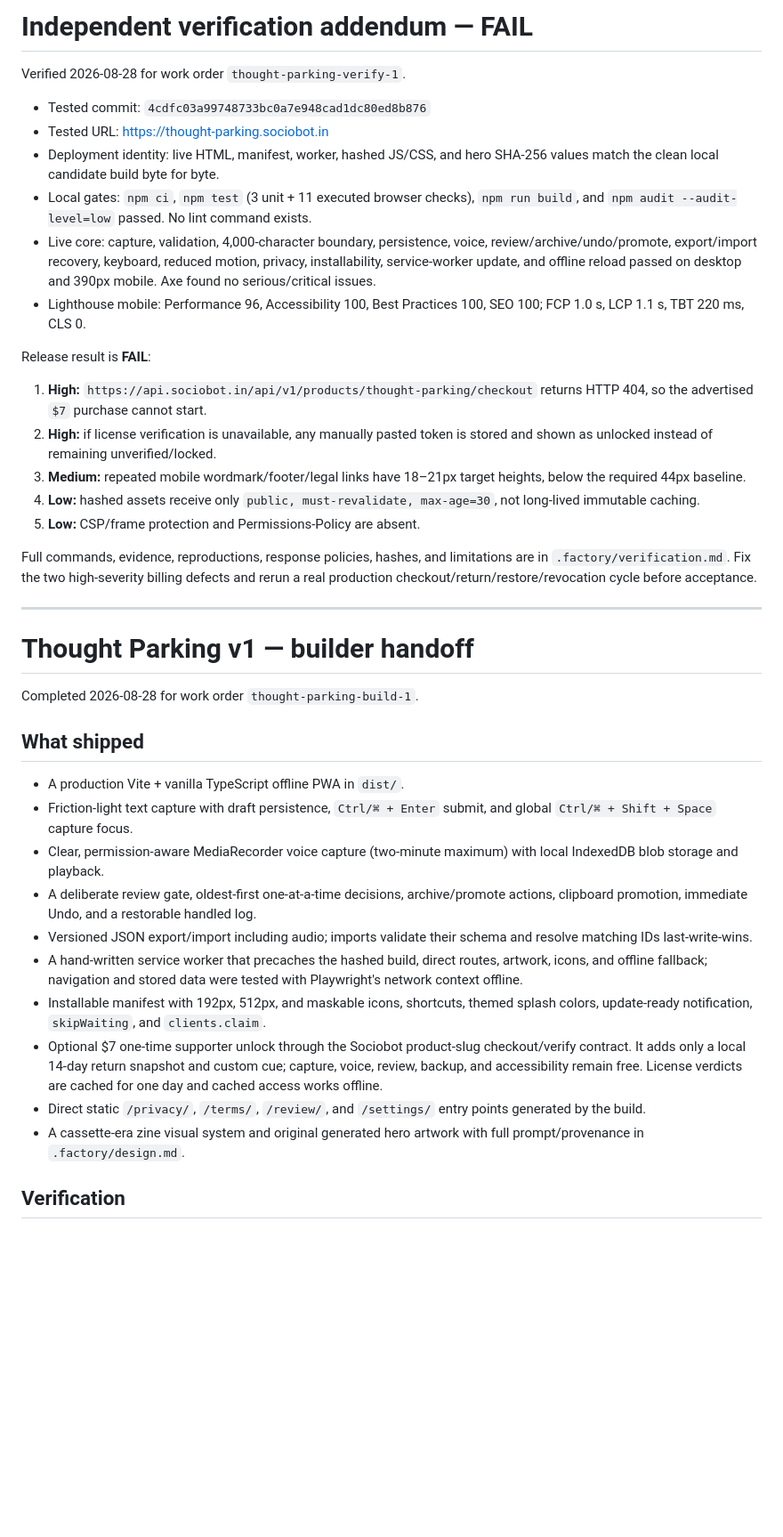
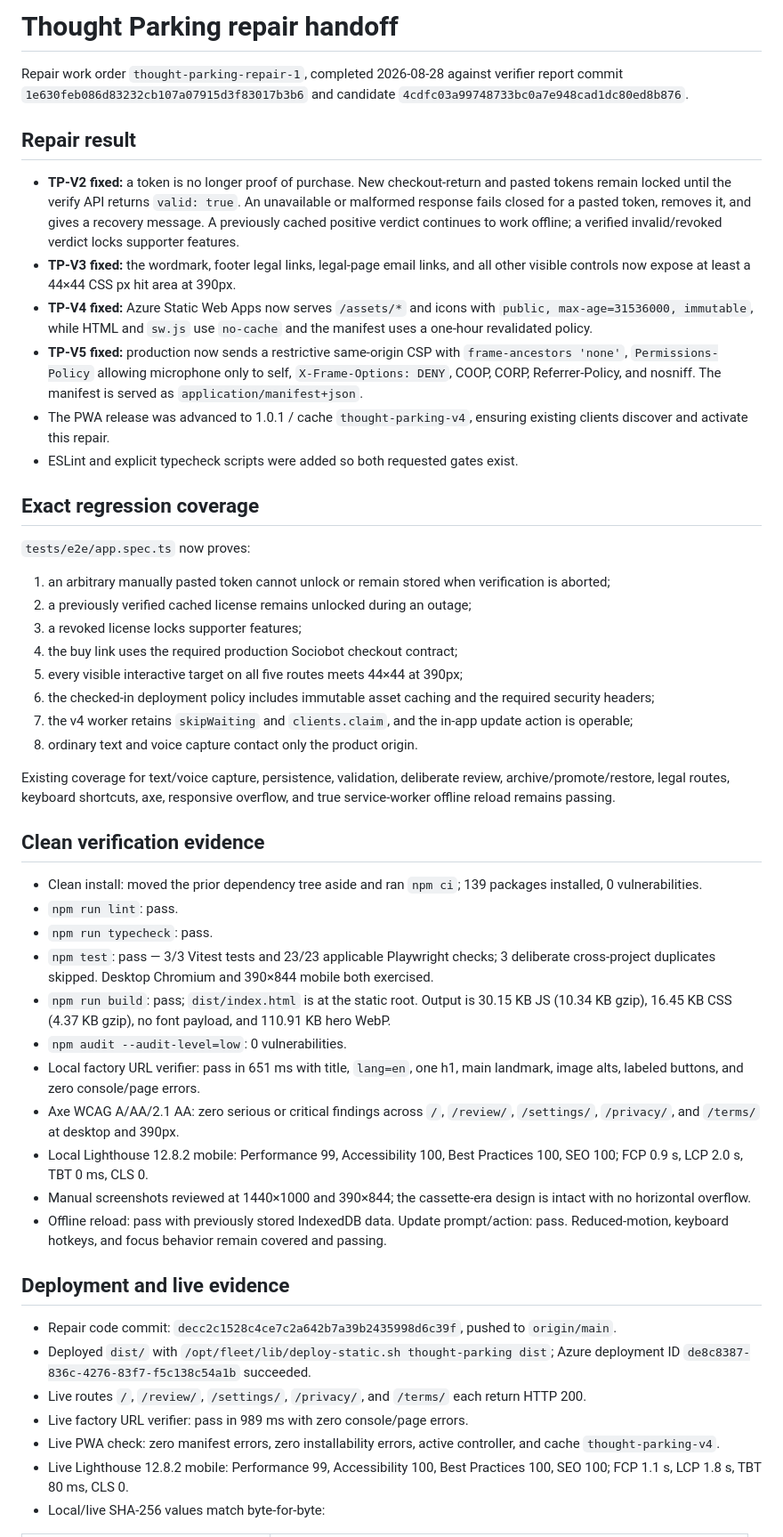
Before and after one commit to B-Divyesh/sf-thought-parking, a Markdown page: .factory/handoff.md, the part around one of its changes. Shown at 89% size. Drawn GitHub-style; blank space fills up the shorter version.

Commit message:
docs: record repair verification evidence

```diff
--- a/.factory/handoff.md
+++ b/.factory/handoff.md
@@ -1,42 +1,52 @@
-# Independent verification addendum — FAIL
+# Thought Parking repair handoff
 
-Verified 2026-08-28 for work order `thought-parking-verify-1`.
+Repair work order `thought-parking-repair-1`, completed 2026-08-28 against verifier report commit `1e630feb086d83232cb107a07915d3f83017b3b6` and candidate `4cdfc03a99748733bc0a7e948cad1dc80ed8b876`.
 
-- Tested commit: `4cdfc03a99748733bc0a7e948cad1dc80ed8b876`
-- Tested URL: <https://thought-parking.sociobot.in>
-- Deployment identity: live HTML, manifest, worker, hashed JS/CSS, and hero SHA-256 values match the clean local candidate build byte for byte.
-- Local gates: `npm ci`, `npm test` (3 unit + 11 executed browser checks), `npm run build`, and `npm audit --audit-level=low` passed. No lint command exists.
-- Live core: capture, validation, 4,000-character boundary, persistence, voice, review/archive/undo/promote, export/import recovery, keyboard, reduced motion, privacy, installability, service-worker update, and offline reload passed on desktop and 390px mobile. Axe found no serious/critical issues.
-- Lighthouse mobile: Performance 96, Accessibility 100, Best Practices 100, SEO 100; FCP 1.0 s, LCP 1.1 s, TBT 220 ms, CLS 0.
+## Repair result
 
-Release result is **FAIL**:
+- **TP-V2 fixed:** a token is no longer proof of purchase. New checkout-return and pasted tokens remain locked until the verify API returns `valid: true`. An unavailable or malformed response fails closed for a pasted token, removes it, and gives a recovery message. A previously cached positive verdict continues to work offline; a verified invalid/revoked verdict locks supporter features.
+- **TP-V3 fixed:** the wordmark, footer legal links, legal-page email links, and all other visible controls now expose at least a 44×44 CSS px hit area at 390px.
+- **TP-V4 fixed:** Azure Static Web Apps now serves `/assets/*` and icons with `public, max-age=31536000, immutable`, while HTML and `sw.js` use `no-cache` and the manifest uses a one-hour revalidated policy.
+- **TP-V5 fixed:** production now sends a restrictive same-origin CSP with `frame-ancestors 'none'`, `Permissions-Policy` allowing microphone only to self, `X-Frame-Options: DENY`, COOP, CORP, Referrer-Policy, and nosniff. The manifest is served as `application/manifest+json`.
+- The PWA release was advanced to 1.0.1 / cache `thought-parking-v4`, ensuring existing clients discover and activate this repair.
+- ESLint and explicit typecheck scripts were added so both requested gates exist.
 
-1. **High:** `https://api.sociobot.in/api/v1/products/thought-parking/checkout` returns HTTP 404, so the advertised `$7` purchase cannot start.
-2. **High:** if license verification is unavailable, any manually pasted token is stored and shown as unlocked instead of remaining unverified/locked.
-3. **Medium:** repeated mobile wordmark/footer/legal links have 18–21px target heights, below the required 44px baseline.
-4. **Low:** hashed assets receive only `public, must-revalidate, max-age=30`, not long-lived immutable caching.
-5. **Low:** CSP/frame protection and Permissions-Policy are absent.
+## Exact regression coverage
 
-Full commands, evidence, reproductions, response policies, hashes, and limitations are in `.factory/verification.md`. Fix the two high-severity billing defects and rerun a real production checkout/return/restore/revocation cycle before acceptance.
+`tests/e2e/app.spec.ts` now proves:
 
----
+1. an arbitrary manually pasted token cannot unlock or remain stored when verification is aborted;
+2. a previously verified cached license remains unlocked during an outage;
+3. a revoked license locks supporter features;
+4. the buy link uses the required production Sociobot checkout contract;
+5. every visible interactive target on all five routes meets 44×44 at 390px;
+6. the checked-in deployment policy includes immutable asset caching and the required security headers;
+7. the v4 worker retains `skipWaiting` and `clients.claim`, and the in-app update action is operable;
+8. ordinary text and voice capture contact only the product origin.
 
-# Thought Parking v1 — builder handoff
+Existing coverage for text/voice capture, persistence, validation, deliberate review, archive/promote/restore, legal routes, keyboard shortcuts, axe, responsive overflow, and true service-worker offline reload remains passing.
 
-Completed 2026-08-28 for work order `thought-parking-build-1`.
+## Clean verification evidence
 
-## What shipped
+- Clean install: moved the prior dependency tree aside and ran `npm ci`; 139 packages installed, 0 vulnerabilities.
+- `npm run lint`: pass.
+- `npm run typecheck`: pass.
+- `npm test`: pass — 3/3 Vitest tests and 23/23 applicable Playwright checks; 3 deliberate cross-project duplicates skipped. Desktop Chromium and 390×844 mobile both exercised.
+- `npm run build`: pass; `dist/index.html` is at the static root. Output is 30.15 KB JS (10.34 KB gzip), 16.45 KB CSS (4.37 KB gzip), no font payload, and 110.91 KB hero WebP.
+- `npm audit --audit-level=low`: 0 vulnerabilities.
+- Local factory URL verifier: pass in 651 ms with title, `lang=en`, one h1, main landmark, image alts, labeled buttons, and zero console/page errors.
+- Axe WCAG A/AA/2.1 AA: zero serious or critical findings across `/`, `/review/`, `/settings/`, `/privacy/`, and `/terms/` at desktop and 390px.
+- Local Lighthouse 12.8.2 mobile: Performance 99, Accessibility 100, Best Practices 100, SEO 100; FCP 0.9 s, LCP 2.0 s, TBT 0 ms, CLS 0.
+- Manual screenshots reviewed at 1440×1000 and 390×844; the cassette-era design is intact with no horizontal overflow.
+- Offline reload: pass with previously stored IndexedDB data. Update prompt/action: pass. Reduced-motion, keyboard hotkeys, and focus behavior remain covered and passing.
 
-- A production Vite + vanilla TypeScript offline PWA in `dist/`.
-- Friction-light text capture with draft persistence, `Ctrl/⌘ + Enter` submit, and global `Ctrl/⌘ + Shift + Space` capture focus.
-- Clear, permission-aware MediaRecorder voice capture (two-minute maximum) with local IndexedDB blob storage and playback.
-- A deliberate review gate, oldest-first one-at-a-time decisions, archive/promote actions, clipboard promotion, immediate Undo, and a restorable handled log.
-- Versioned JSON export/import including audio; imports validate their schema and resolve matching IDs last-write-wins.
-- A hand-written service worker that precaches the hashed build, direct routes, artwork, icons, and offline fallback; navigation and stored data were tested with Playwright's network context offline.
-- Installable manifest with 192px, 512px, and maskable icons, shortcuts, themed splash colors, update-ready notification, `skipWaiting`, and `clients.claim`.
-- Optional $7 one-time supporter unlock through the Sociobot product-slug checkout/verify contract. It adds only a local 14-day return snapshot and custom cue; capture, voice, review, backup, and accessibility remain free. License verdicts are cached for one day and cached access works offline.
-- Direct static `/privacy/`, `/terms/`, `/review/`, and `/settings/` entry points generated by the build.
-- A cassette-era zine visual system and original generated hero artwork with full prompt/provenance in `.factory/design.md`.
+## Deployment and live evidence
 
-## Verification
+- Repair code commit: `decc2c1528c4ce7c2a642b7a39b2435998d6c39f`, pushed to `origin/main`.
+- Deployed `dist/` with `/opt/fleet/lib/deploy-static.sh thought-parking dist`; Azure deployment ID `de8c8387-836c-4276-83f7-f5c138c54a1b` succeeded.
+- Live routes `/`, `/review/`, `/settings/`, `/privacy/`, and `/terms/` each return HTTP 200.
+- Live factory URL verifier: pass in 989 ms with zero console/page errors.
+- Live PWA check: zero manifest errors, zero installability errors, active controller, and cache `thought-parking-v4`.
+- Live Lighthouse 12.8.2 mobile: Performance 99, Accessibility 100, Best Practices 100, SEO 100; FCP 1.1 s, LCP 1.8 s, TBT 80 ms, CLS 0.
+- Local/live SHA-256 values match byte-for-byte:
 
```
Also changed, not shown: other parts of .factory/handoff.md (+23 -18 lines).
